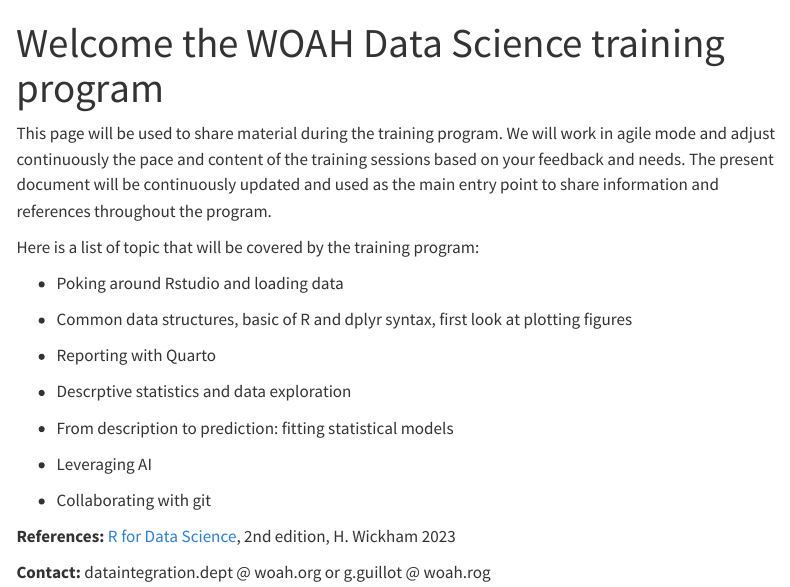
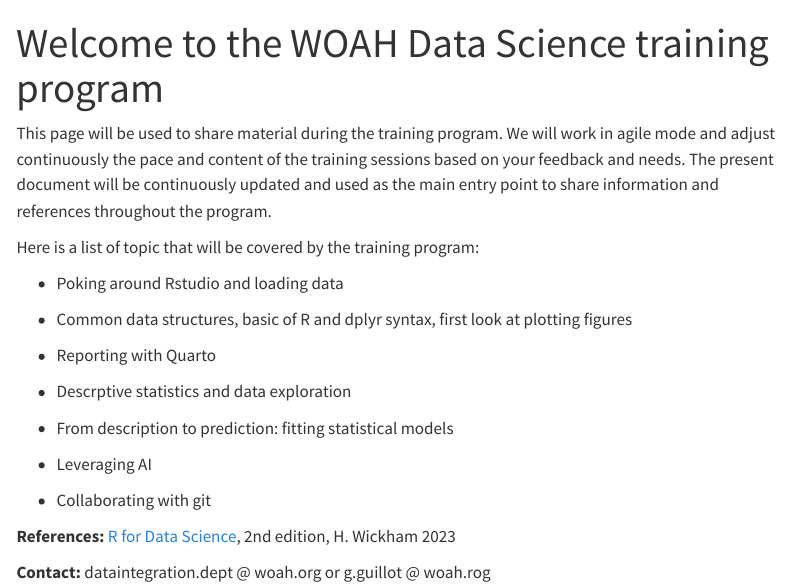
Before and after one commit to Data-Integration-Department-WOAH/DS_Training_pub, a Quarto document (index.qmd): the page in a window 1100 px wide, from its top. Rendered offline with R 4.5, knitr and Pandoc in place of Quarto, with nearby package versions; menus at the side of the page are left out.

Commit message:
Update index.qmd
typo

```diff
--- a/index.qmd
+++ b/index.qmd
@@ -1,5 +1,5 @@
 ---
-title: "Welcome the WOAH Data Science training program"
+title: "Welcome to the WOAH Data Science training program"
 # author: "Data Integration Department, WOAH"
 # date: last-modified
 # format:
```
